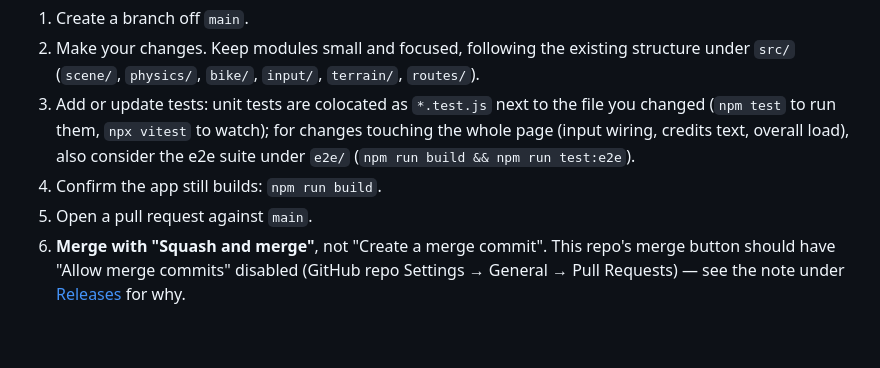
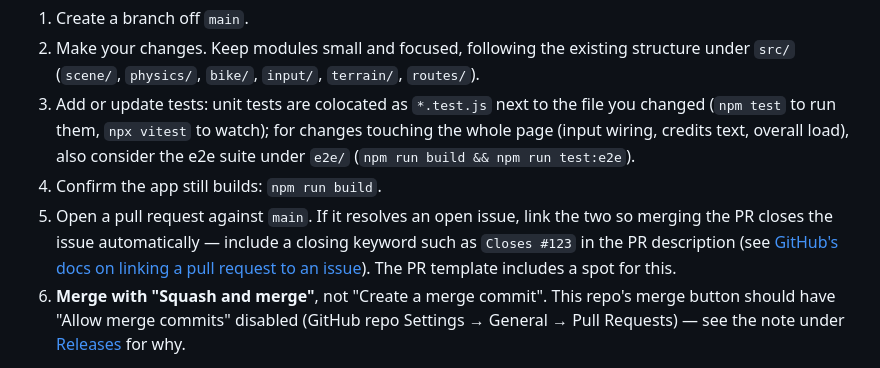
Before and after one commit to Joe-Heffer/Peak-District-Downhill, a Markdown page: CONTRIBUTING.md, the part around the change. Drawn GitHub-style; blank space fills up the shorter version.

```diff
--- a/CONTRIBUTING.md
+++ b/CONTRIBUTING.md
@@ -21,7 +21,11 @@ This starts the Vite dev server at the URL printed in your terminal.
    whole page (input wiring, credits text, overall load), also consider the e2e suite
    under `e2e/` (`npm run build && npm run test:e2e`).
 4. Confirm the app still builds: `npm run build`.
-5. Open a pull request against `main`.
+5. Open a pull request against `main`. If it resolves an open issue, link the two so
+   merging the PR closes the issue automatically — include a closing keyword such as
+   `Closes #123` in the PR description (see [GitHub's docs on linking a pull request to
+   an issue](https://docs.github.com/en/issues/tracking-your-work-with-issues/using-issues/linking-a-pull-request-to-an-issue)).
+   The PR template includes a spot for this.
 6. **Merge with "Squash and merge"**, not "Create a merge commit". This repo's merge
    button should have "Allow merge commits" disabled (GitHub repo Settings → General →
    Pull Requests) — see the note under [Releases](#releases) for why.
```
Also changed, not shown: .github/pull_request_template.md (added, +18 -0 lines).
